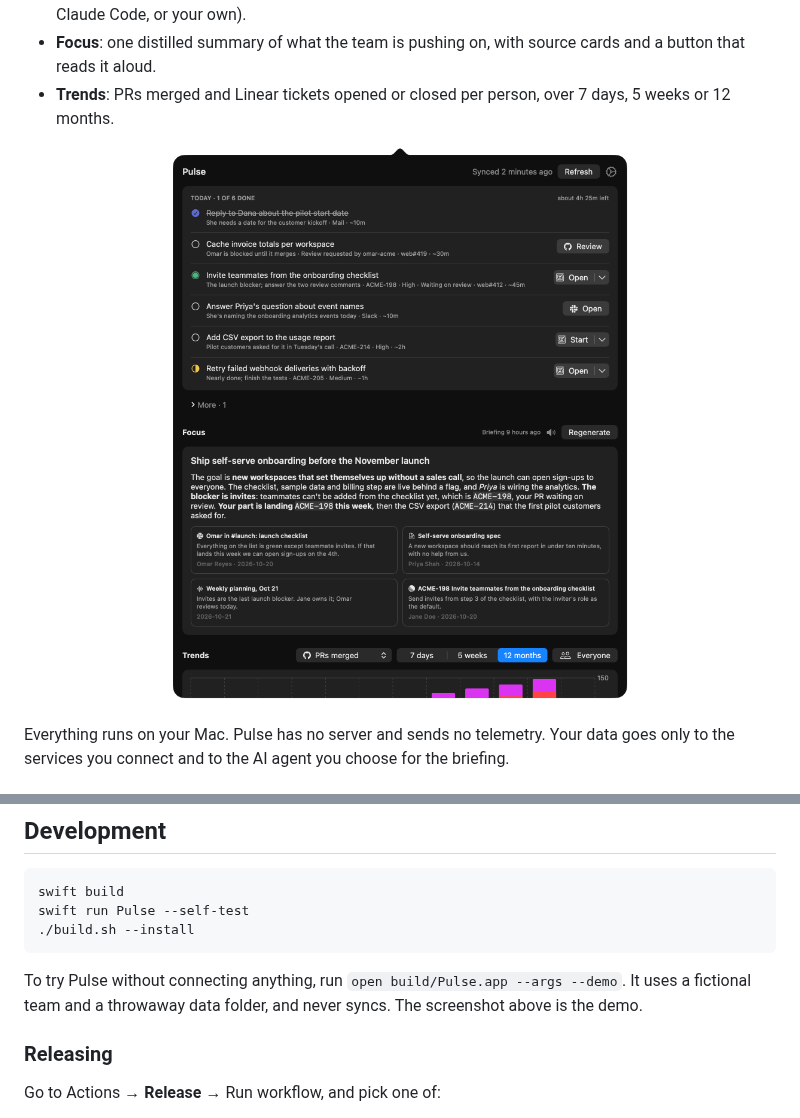
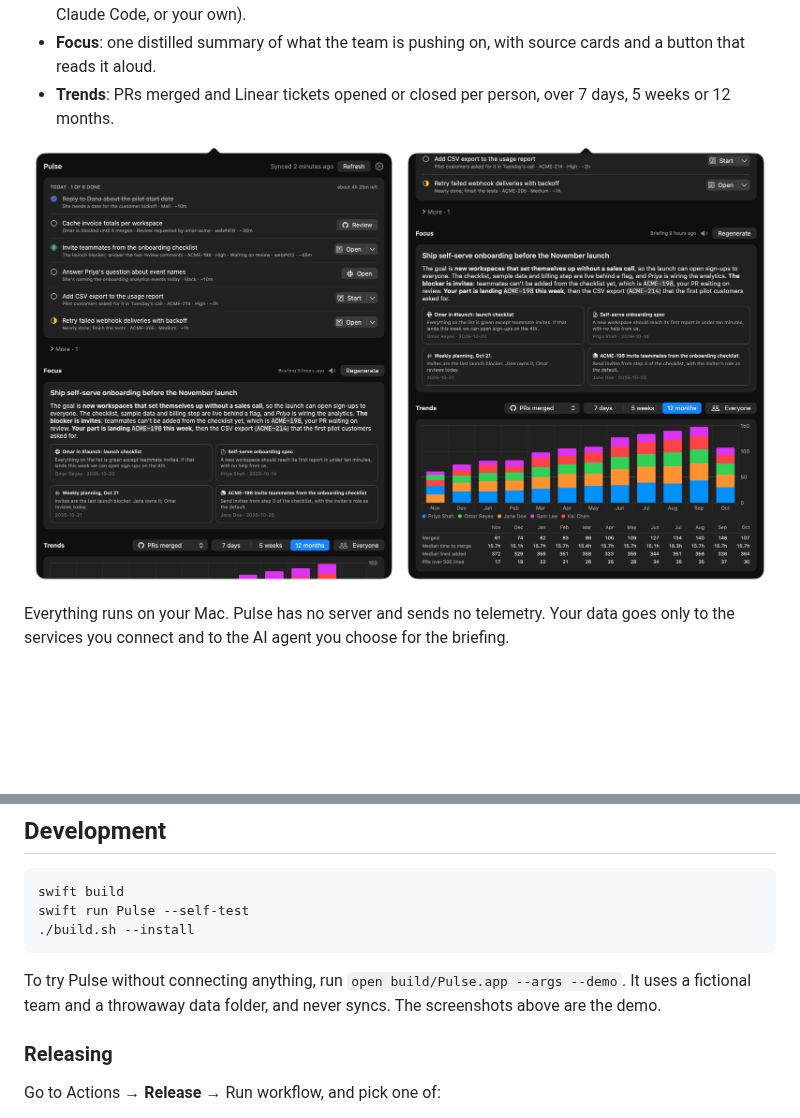
Before and after one commit to andymitch/pulse, a Markdown page: README.md, 2 parts joined by grey strips. Rendered like a GitHub page; pictures changed too: docs/screenshot-trends.png (added); blank space fills up the shorter version.

Commit message:
README: two screenshots side by side

````diff
--- a/README.md
+++ b/README.md
@@ -6,7 +6,10 @@ A macOS menu-bar app that tells you what to work on today, what your team is foc
 - **Focus**: one distilled summary of what the team is pushing on, with source cards and a button that reads it aloud.
 - **Trends**: PRs merged and Linear tickets opened or closed per person, over 7 days, 5 weeks or 12 months.
 
-<p align="center"><img src="docs/screenshot.png" alt="Pulse showing today's checklist, the team focus with source cards, and trends" width="560"></p>
+<p align="center">
+  <img src="docs/screenshot-today.png" alt="Today's checklist with start and open buttons, and the team focus" width="49%">
+  <img src="docs/screenshot-trends.png" alt="The focus source cards and the PRs merged trend, stacked by teammate" width="49%">
+</p>
 
 Everything runs on your Mac. Pulse has no server and sends no telemetry. Your data goes only to the services you connect and to the AI agent you choose for the briefing.
 
@@ -79,7 +82,7 @@ swift run Pulse --self-test
 ./build.sh --install
 ```
 
-To try Pulse without connecting anything, run `open build/Pulse.app --args --demo`. It uses a fictional team and a throwaway data folder, and never syncs. The screenshot above is the demo.
+To try Pulse without connecting anything, run `open build/Pulse.app --args --demo`. It uses a fictional team and a throwaway data folder, and never syncs. The screenshots above are the demo.
 
 ### Releasing
 
````
Also changed, not shown: docs/screenshot-today.png (renamed from docs/screenshot.png).
